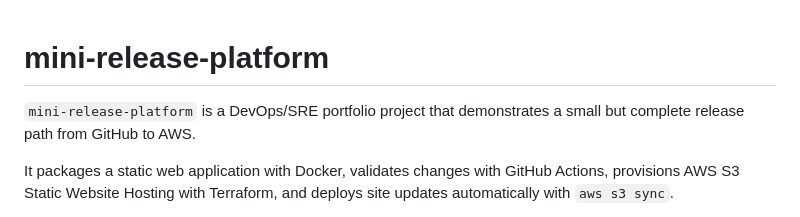
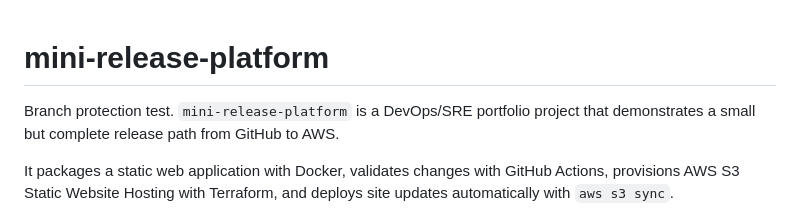
Before and after one commit to leop27/mini-release-platform, a Markdown page: README.md, the part around the change. GitHub-like rendering.

Commit message:
test: validate branch protection

```diff
--- a/README.md
+++ b/README.md
@@ -1,5 +1,5 @@
 # mini-release-platform
-
+Branch protection test.
 `mini-release-platform` is a DevOps/SRE portfolio project that demonstrates a small but complete release path from GitHub to AWS.
 
 It packages a static web application with Docker, validates changes with GitHub Actions, provisions AWS S3 Static Website Hosting with Terraform, and deploys site updates automatically with `aws s3 sync`.
```
